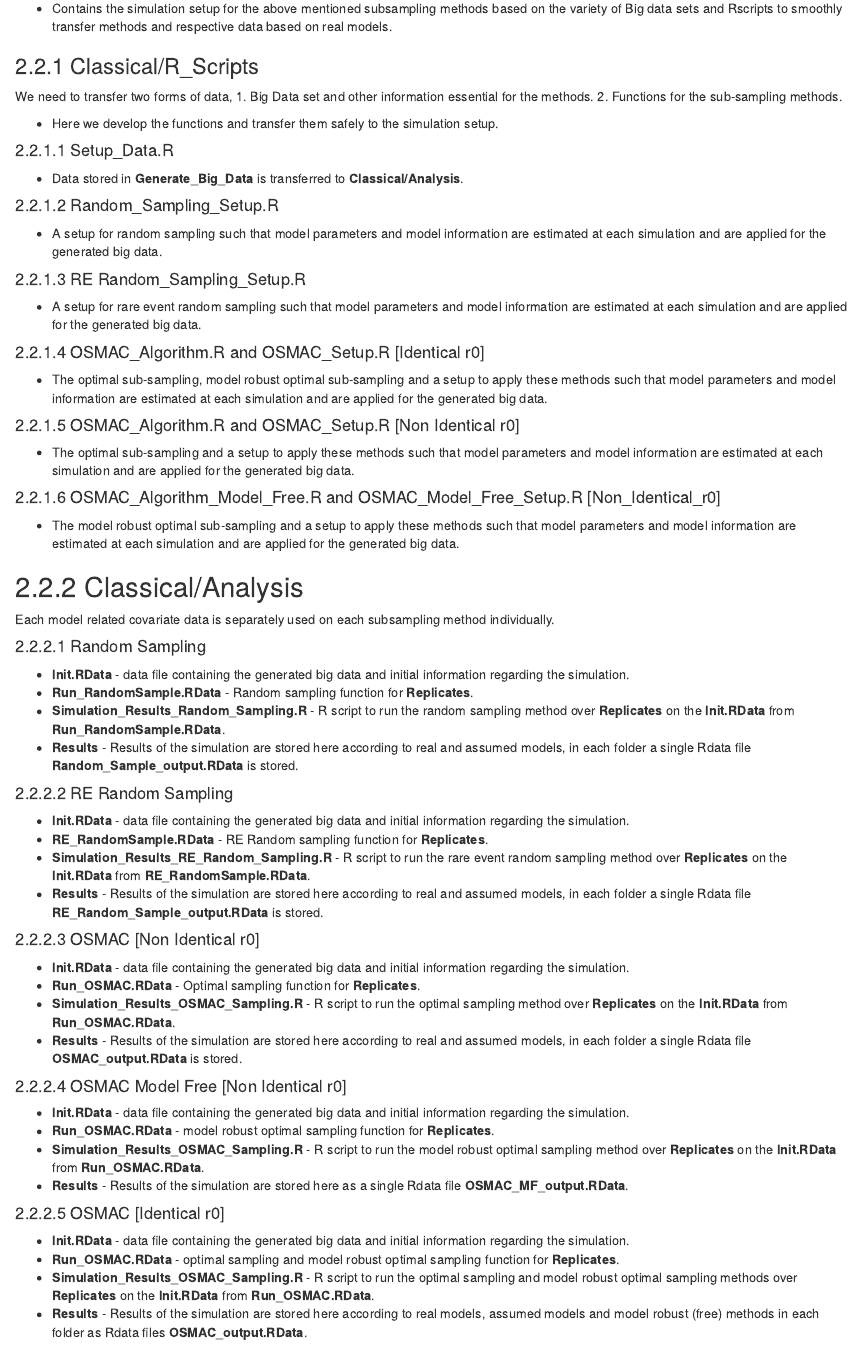
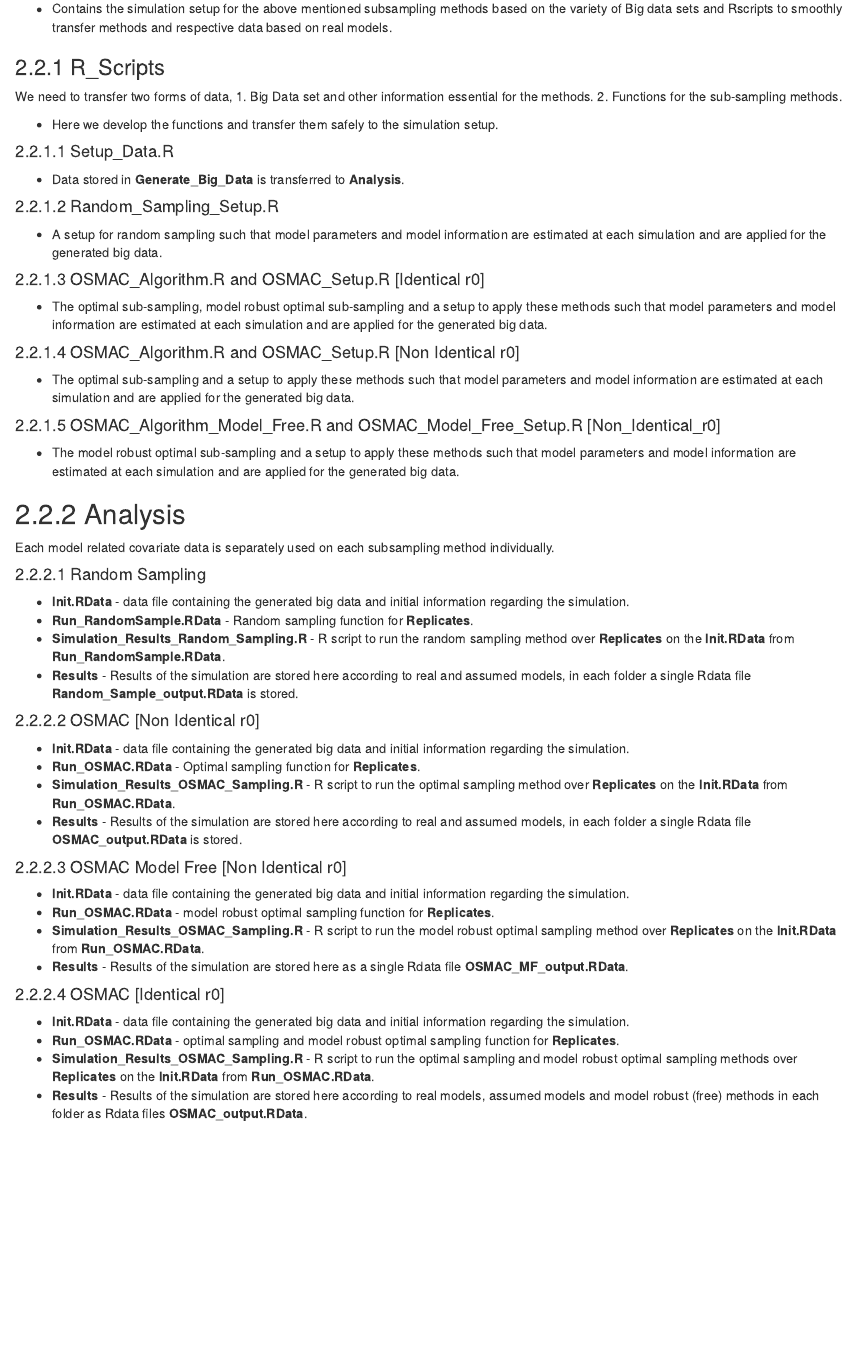
Before and after one commit to Amalan-ConStat/RS_OS_MROS_PR_TwoVar_Normal, an R Markdown document (Manual.Rmd): the page in a window 1100 px wide, from 3880 px down before the commit and from 3840 px down after it, so that both start at the same text. The pictures show the output file Manual.html that the author committed with the source, opened offline.

Commit message:
Manual updated after removing classical folder from the chain

```diff
--- a/Manual.Rmd
+++ b/Manual.Rmd
@@ -21,9 +21,8 @@ knitr::opts_chunk$set(echo = TRUE)
 
 * The sub-sampling methods applied in this study are
 1. Random Sampling,
-2. Rare event random sampling,
-3. Optimal Sub-sampling (OSMAC), and
-4. Model Robust Optimal Sub-sampling (OSMAC_MF or OSMAC Model Free).
+2. Optimal Sub-sampling (OSMAC), and
+3. Model Robust Optimal Sub-sampling (OSMAC_MF or OSMAC Model Free).
 
 * A detailed description of all methods are explained in the Figure below.
 
@@ -63,7 +62,7 @@ knitr::opts_chunk$set(echo = TRUE)
 
 * Contains the simulation setup for the above mentioned subsampling methods based on the variety of Big data sets and Rscripts to smoothly transfer methods and respective data based on real models.
 
-### 2.2.1 Classical/R_Scripts
+### 2.2.1 R_Scripts
 
 We need to transfer two forms of data,
 1. Big Data set and other information essential for the methods.
@@ -73,29 +72,25 @@ We need to transfer two forms of data,
 
 #### 2.2.1.1 Setup_Data.R
 
-* Data stored in **Generate_Big_Data** is transferred to **Classical/Analysis**.
+* Data stored in **Generate_Big_Data** is transferred to **Analysis**.
 
 #### 2.2.1.2 Random_Sampling_Setup.R
 
 * A setup for random sampling such that model parameters and model information are estimated at each simulation and are applied for the generated big data.
 
-#### 2.2.1.3 RE Random_Sampling_Setup.R
-
-* A setup for rare event random sampling such that model parameters and model information are estimated at each simulation and are applied for the generated big data.
-
-#### 2.2.1.4 OSMAC_Algorithm.R and OSMAC_Setup.R [Identical r0]
+#### 2.2.1.3 OSMAC_Algorithm.R and OSMAC_Setup.R [Identical r0]
 
 * The optimal sub-sampling, model robust optimal sub-sampling and a setup to apply these methods such that model parameters and model information are estimated at each simulation and are applied for the generated big data.
 
-#### 2.2.1.5 OSMAC_Algorithm.R and OSMAC_Setup.R [Non Identical r0]
+#### 2.2.1.4 OSMAC_Algorithm.R and OSMAC_Setup.R [Non Identical r0]
 
 * The optimal sub-sampling and a setup to apply these methods such that model parameters and model information are estimated at each simulation and are applied for the generated big data.
 
-#### 2.2.1.6 OSMAC_Algorithm_Model_Free.R and OSMAC_Model_Free_Setup.R [Non_Identical_r0]
+#### 2.2.1.5 OSMAC_Algorithm_Model_Free.R and OSMAC_Model_Free_Setup.R [Non_Identical_r0]
 
 * The model robust optimal sub-sampling and a setup to apply these methods such that model parameters and model information are estimated at each simulation and are applied for the generated big data.
 
-## 2.2.2 Classical/Analysis
+## 2.2.2 Analysis
 
 Each model related covariate data is separately used on each subsampling method individually.
 
@@ -106,28 +101,21 @@ Each model related covariate data is separately used on each subsampling method
 * **Simulation_Results_Random_Sampling.R** - R script to run the random sampling method over **Replicates** on the **Init.RData** from **Run_RandomSample.RData**.
 * **Results** - Results of the simulation are stored here according to real and assumed models, in each folder a single Rdata file **Random_Sample_output.RData** is stored.
 
-#### 2.2.2.2 RE Random Sampling
-
-* **Init.RData** - data file containing the generated big data and initial information regarding the simulation.
-* **RE_RandomSample.RData** - RE Random sampling function for **Replicates**.
-* **Simulation_Results_RE_Random_Sampling.R** - R script to run the rare event random sampling method over **Replicates** on the **Init.RData** from **RE_RandomSample.RData**.
-* **Results** - Results of the simulation are stored here according to real and assumed models, in each folder a single Rdata file **RE_Random_Sample_output.RData** is stored.
-
-#### 2.2.2.3 OSMAC [Non Identical r0]
+#### 2.2.2.2 OSMAC [Non Identical r0]
 
 * **Init.RData** - data file containing the generated big data and initial information regarding the simulation.
 * **Run_OSMAC.RData** - Optimal sampling function for **Replicates**.
 * **Simulation_Results_OSMAC_Sampling.R** - R script to run the optimal sampling method over **Replicates** on the **Init.RData** from **Run_OSMAC.RData**.
 * **Results** - Results of the simulation are stored here according to real and assumed models, in each folder a single Rdata file **OSMAC_output.RData** is stored.
 
-#### 2.2.2.4 OSMAC Model Free [Non Identical r0]
+#### 2.2.2.3 OSMAC Model Free [Non Identical r0]
 
 * **Init.RData** - data file containing the generated big data and initial information regarding the simulation.
 * **Run_OSMAC.RData** - model robust optimal sampling function for **Replicates**.
 * **Simulation_Results_OSMAC_Sampling.R** - R script to run the model robust optimal sampling method over **Replicates** on the **Init.RData** from **Run_OSMAC.RData**.
 * **Results** - Results of the simulation are stored here as a single Rdata file **OSMAC_MF_output.RData**.
 
-#### 2.2.2.5 OSMAC [Identical r0]
+#### 2.2.2.4 OSMAC [Identical r0]
 
 * **Init.RData** - data file containing the generated big data and initial information regarding the simulation.
 * **Run_OSMAC.RData** - optimal sampling and model robust optimal sampling function for **Replicates**.
```
Also changed, not shown: Images/All Methods Figure.png, Images/Brief_FullDiagram.png, Images/FullDiagram.png, Images/Generate_Big_Data.png, Images/Outputs.png, Images/Rmarkdown.png, Images/Simulation_Setup.png, Images/Summary.png, Images/htmloutputs.png, Manual.html, Manual.md, Manual.Rmd (14 more changed lines), 9 other files.
